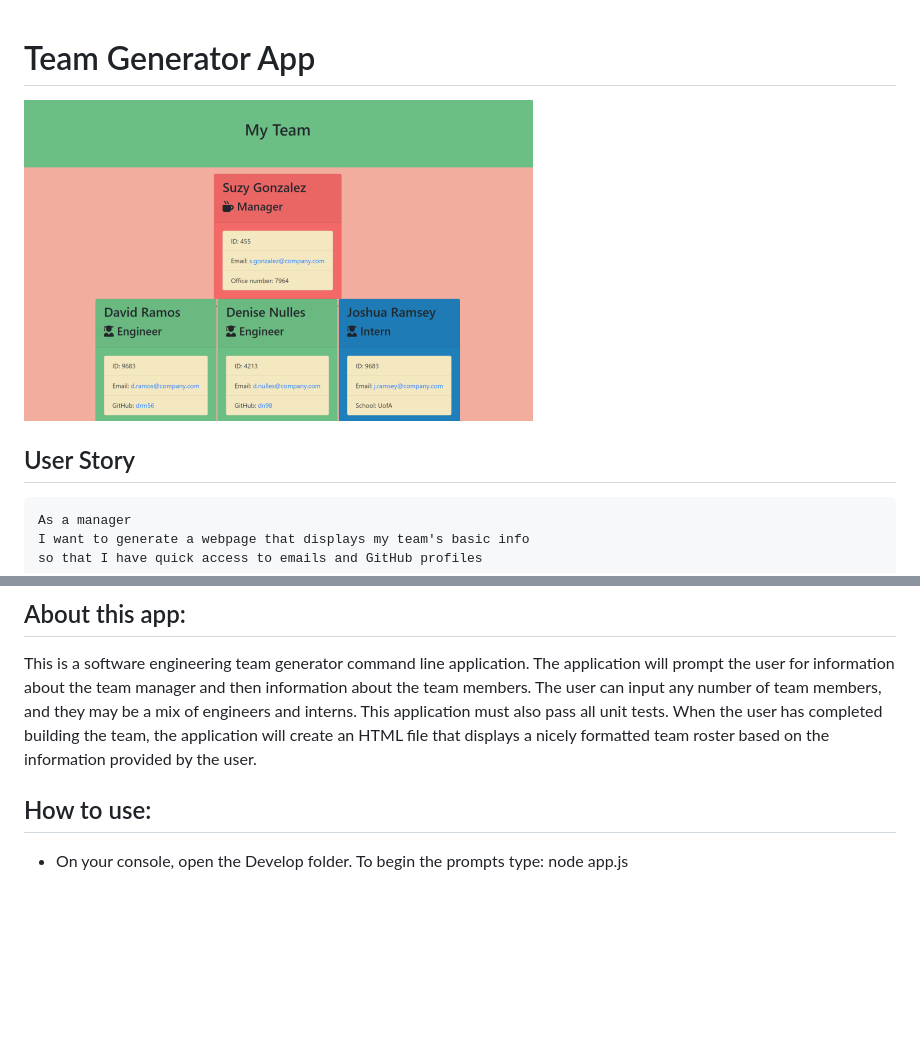
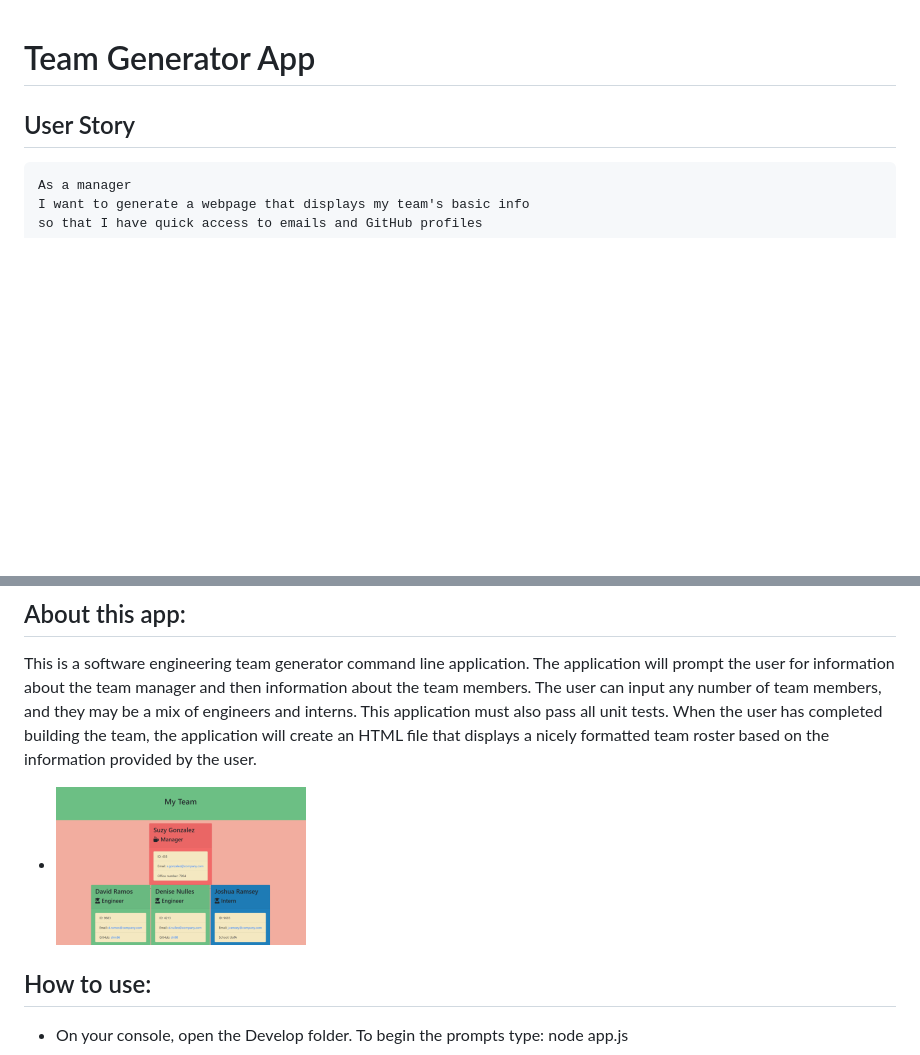
Before and after one commit to azu20/Team-generator, a Markdown page: README.md, 2 parts joined by grey strips. Rendered like a GitHub page; pictures changed too: webpage-image.PNG; blank space fills up the shorter version.

Commit message:
updated readme and resized picture

```diff
--- a/README.md
+++ b/README.md
@@ -1,6 +1,4 @@
 # Team Generator App
-
-![webpage image](./webpage-image.PNG)
 
 ## User Story
 
@@ -14,6 +12,8 @@ so that I have quick access to emails and GitHub profiles
 
 This is a software engineering team generator command line application. The application will prompt the user for information about the team manager and then information about the team members. The user can input any number of team members, and they may be a mix of engineers and interns. This application must also pass all unit tests. When the user has completed building the team, the application will create an HTML file that displays a nicely formatted team roster based on the information provided by the user.
 
+ * ![webpage image](./webpage-image.PNG)
+
 ## How to use:
 
 * On your console, open the Develop folder. To begin the prompts type: node app.js
```
Also changed, not shown: other parts of README.md (+2 -0 lines).
